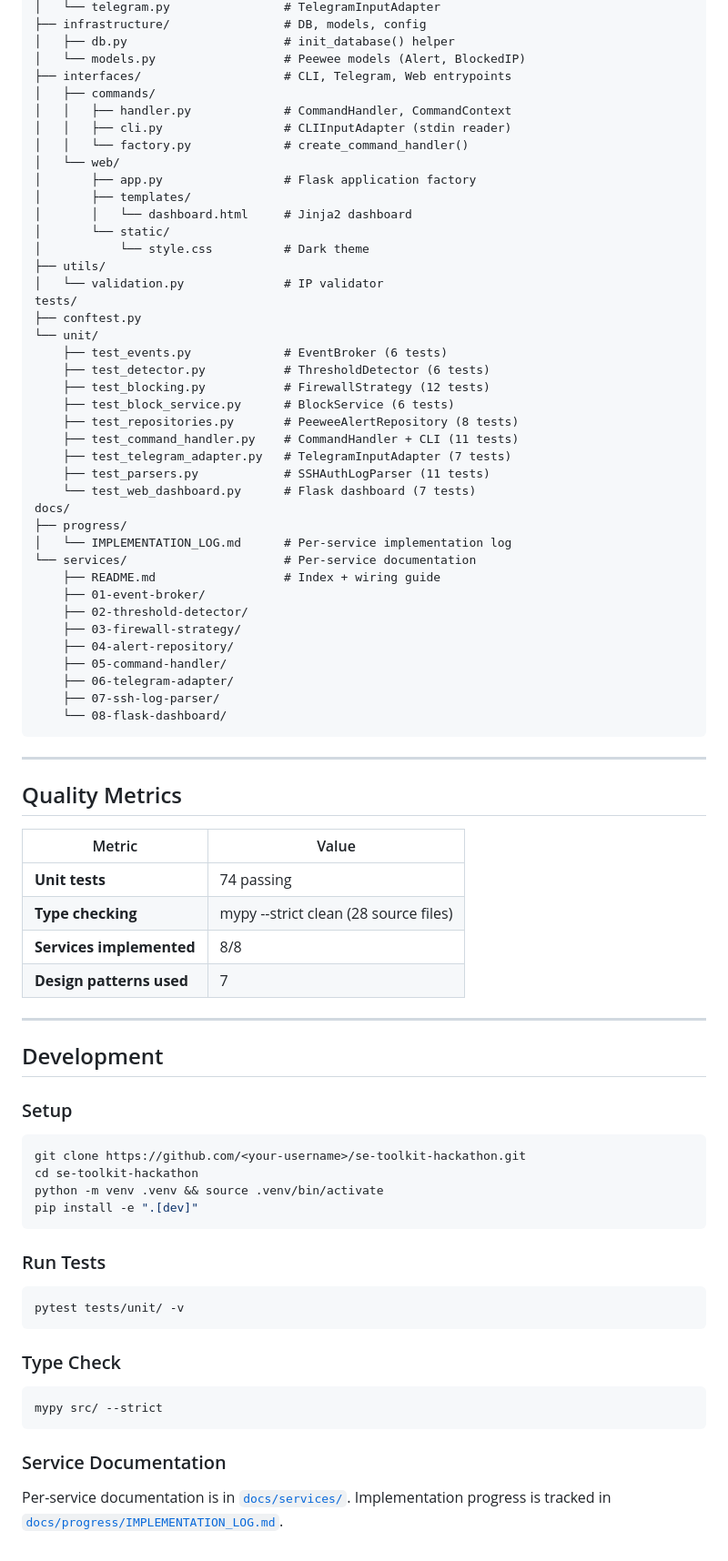
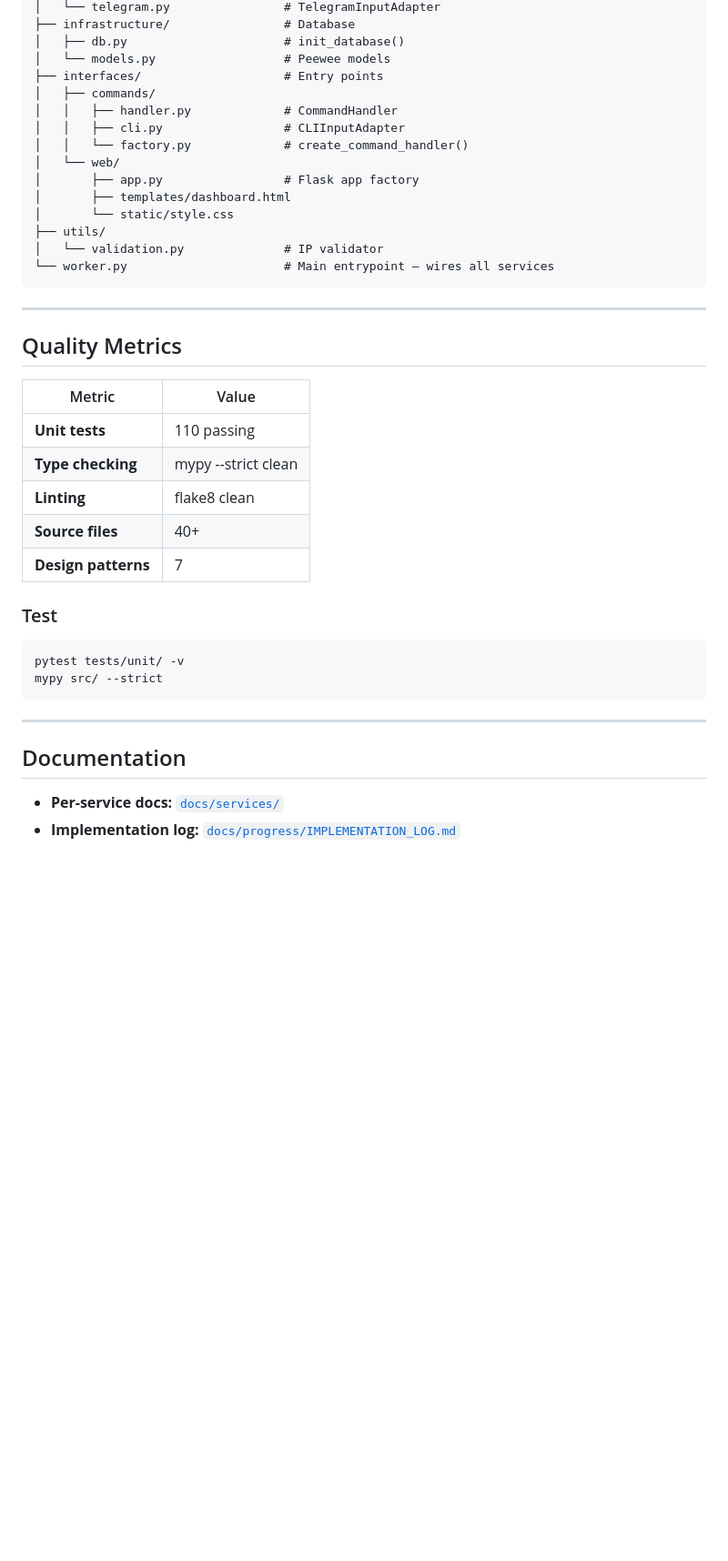
Before and after one commit to jinseisieko/se-toolkit-hackathon, a Markdown page: README.md, the part around one of its changes. Shown at 91% size. Rendered like a GitHub page; blank space fills up the shorter version.

Commit message:
doc: update README and implementation log for production deployment
Co-authored-by: Qwen-Coder <qwen-coder@alibabacloud.com>

````diff
--- a/README.md
+++ b/README.md
@@ -148,45 +215,19 @@ src/
 │   └── telegram.py                # TelegramInputAdapter
-├── infrastructure/                # DB, models, config
-│   ├── db.py                      # init_database() helper
-│   └── models.py                  # Peewee models (Alert, BlockedIP)
-├── interfaces/                    # CLI, Telegram, Web entrypoints
+├── infrastructure/                # Database
+│   ├── db.py                      # init_database()
+│   └── models.py                  # Peewee models
+├── interfaces/                    # Entry points
 │   ├── commands/
-│   │   ├── handler.py             # CommandHandler, CommandContext
-│   │   ├── cli.py                 # CLIInputAdapter (stdin reader)
+│   │   ├── handler.py             # CommandHandler
+│   │   ├── cli.py                 # CLIInputAdapter
 │   │   └── factory.py             # create_command_handler()
 │   └── web/
-│       ├── app.py                 # Flask application factory
-│       ├── templates/
-│       │   └── dashboard.html     # Jinja2 dashboard
-│       └── static/
-│           └── style.css          # Dark theme
+│       ├── app.py                 # Flask app factory
+│       ├── templates/dashboard.html
+│       └── static/style.css
 ├── utils/
 │   └── validation.py              # IP validator
-tests/
-├── conftest.py
-└── unit/
-    ├── test_events.py             # EventBroker (6 tests)
-    ├── test_detector.py           # ThresholdDetector (6 tests)
-    ├── test_blocking.py           # FirewallStrategy (12 tests)
-    ├── test_block_service.py      # BlockService (6 tests)
-    ├── test_repositories.py       # PeeweeAlertRepository (8 tests)
-    ├── test_command_handler.py    # CommandHandler + CLI (11 tests)
-    ├── test_telegram_adapter.py   # TelegramInputAdapter (7 tests)
-    ├── test_parsers.py            # SSHAuthLogParser (11 tests)
-    └── test_web_dashboard.py      # Flask dashboard (7 tests)
-docs/
-├── progress/
-│   └── IMPLEMENTATION_LOG.md      # Per-service implementation log
-└── services/                      # Per-service documentation
-    ├── README.md                  # Index + wiring guide
-    ├── 01-event-broker/
-    ├── 02-threshold-detector/
-    ├── 03-firewall-strategy/
-    ├── 04-alert-repository/
-    ├── 05-command-handler/
-    ├── 06-telegram-adapter/
-    ├── 07-ssh-log-parser/
-    └── 08-flask-dashboard/
+└── worker.py                      # Main entrypoint — wires all services
 ```
 
 ---
@@ -195,37 +236,22 @@ docs/
 
 | Metric | Value |
 |--------|-------|
-| **Unit tests** | 74 passing |
-| **Type checking** | mypy --strict clean (28 source files) |
-| **Services implemented** | 8/8 |
-| **Design patterns used** | 7 |
+| **Unit tests** | 110 passing |
+| **Type checking** | mypy --strict clean |
+| **Linting** | flake8 clean |
+| **Source files** | 40+ |
+| **Design patterns** | 7 |
+
+### Test
+
+```bash
+pytest tests/unit/ -v
+mypy src/ --strict
+```
 
 ---
 
-## Development
+## Documentation
 
-### Setup
-
-```bash
-git clone https://github.com/<your-username>/se-toolkit-hackathon.git
-cd se-toolkit-hackathon
-python -m venv .venv && source .venv/bin/activate
-pip install -e ".[dev]"
-```
-
-### Run Tests
-
-```bash
-pytest tests/unit/ -v
-```
-
-### Type Check
-
-```bash
-mypy src/ --strict
-```
-
-### Service Documentation
-
-Per-service documentation is in [`docs/services/`](docs/services/README.md).
-Implementation progress is tracked in [`docs/progress/IMPLEMENTATION_LOG.md`](docs/progress/IMPLEMENTATION_LOG.md).
+- **Per-service docs:** [`docs/services/`](docs/services/README.md)
+- **Implementation log:** [`docs/progress/IMPLEMENTATION_LOG.md`](docs/progress/IMPLEMENTATION_LOG.md)
````
Also changed, not shown: other parts of README.md (+139 -72 lines), docs/progress/IMPLEMENTATION_LOG.md (+11 -6 lines).
